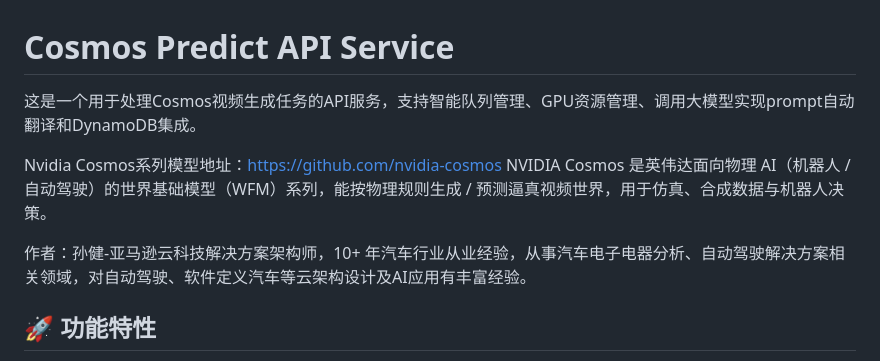
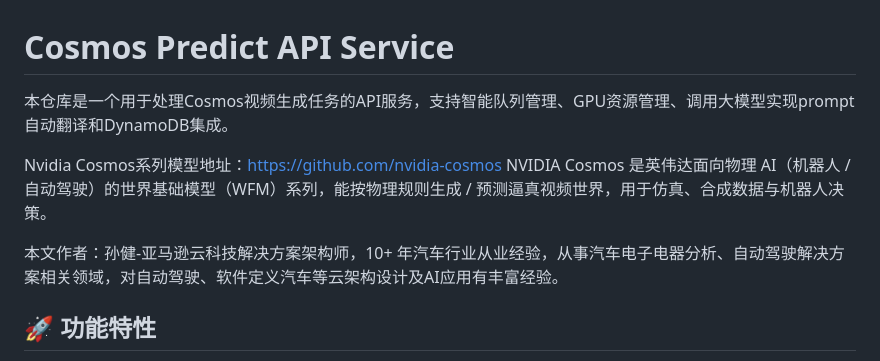
Before and after one commit to JimmySunCreater/Cosmos_Backend-Front, a Markdown page: README.md, the part around the change. Drawn GitHub-style.

```diff
--- a/README.md
+++ b/README.md
@@ -1,11 +1,11 @@
 # Cosmos Predict API Service
 
-这是一个用于处理Cosmos视频生成任务的API服务，支持智能队列管理、GPU资源管理、调用大模型实现prompt自动翻译和DynamoDB集成。
+本仓库是一个用于处理Cosmos视频生成任务的API服务，支持智能队列管理、GPU资源管理、调用大模型实现prompt自动翻译和DynamoDB集成。
 
 Nvidia Cosmos系列模型地址：https://github.com/nvidia-cosmos
 NVIDIA Cosmos 是英伟达面向物理 AI（机器人 / 自动驾驶）的世界基础模型（WFM）系列，能按物理规则生成 / 预测逼真视频世界，用于仿真、合成数据与机器人决策。
 
-作者：孙健-亚马逊云科技解决方案架构师，10+ 年汽车行业从业经验，从事汽车电子电器分析、自动驾驶解决方案相关领域，对自动驾驶、软件定义汽车等云架构设计及AI应用有丰富经验。
+本文作者：孙健-亚马逊云科技解决方案架构师，10+ 年汽车行业从业经验，从事汽车电子电器分析、自动驾驶解决方案相关领域，对自动驾驶、软件定义汽车等云架构设计及AI应用有丰富经验。
 
 ## 🚀 功能特性
 
```
